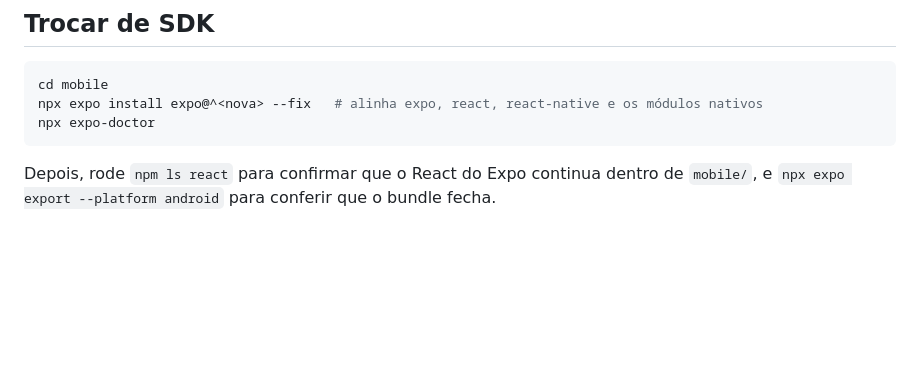
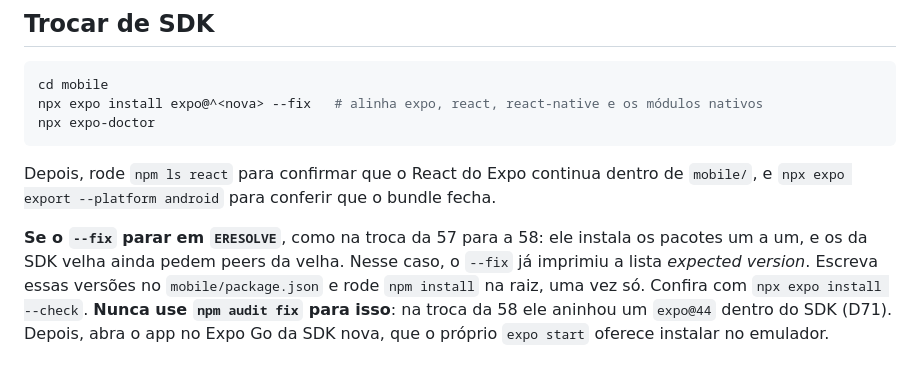
Before and after one commit to FabioCarlesso/FightOssStreak, a Markdown page: docs/desenvolvimento/mobile.md, the part around the change. Drawn GitHub-style; blank space fills up the shorter version.

Commit message:
docs: registrar o caminho da troca de SDK quando o --fix para em ERESOLVE
Refs #78

Co-Authored-By: Claude Opus 5.5 <noreply@anthropic.com>

```diff
--- a/docs/desenvolvimento/mobile.md
+++ b/docs/desenvolvimento/mobile.md
@@ -247,3 +247,10 @@ npx expo-doctor
 
 Depois, rode `npm ls react` para confirmar que o React do Expo continua dentro de `mobile/`, e
 `npx expo export --platform android` para conferir que o bundle fecha.
+
+**Se o `--fix` parar em `ERESOLVE`**, como na troca da 57 para a 58: ele instala os pacotes um a um,
+e os da SDK velha ainda pedem peers da velha. Nesse caso, o `--fix` já imprimiu a lista *expected
+version*. Escreva essas versões no `mobile/package.json` e rode `npm install` na raiz, uma vez só.
+Confira com `npx expo install --check`. **Nunca use `npm audit fix` para isso**: na troca da 58 ele
+aninhou um `expo@44` dentro do SDK (D71). Depois, abra o app no Expo Go da SDK nova, que o próprio
+`expo start` oferece instalar no emulador.
```
